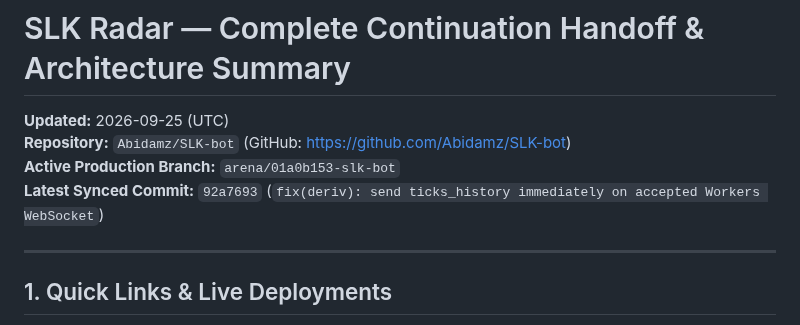
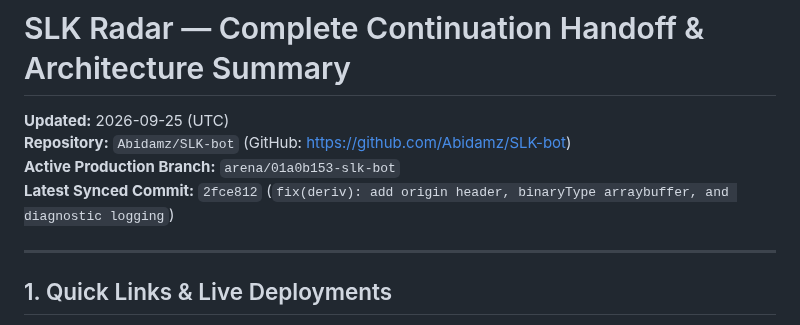
Before and after one commit to Abidamz/SLK-bot, a Markdown page: CONTINUATION_HANDOFF.md, the part around the change. GitHub-like rendering.

Commit message:
docs: update latest synced commit in continuation handoff
Co-authored-by: arena-agent <297053741+arena-agent@users.noreply.github.com>

```diff
--- a/CONTINUATION_HANDOFF.md
+++ b/CONTINUATION_HANDOFF.md
@@ -3,7 +3,7 @@
 **Updated:** 2026-09-25 (UTC)
 **Repository:** `Abidamz/SLK-bot` (GitHub: https://github.com/Abidamz/SLK-bot)
 **Active Production Branch:** `arena/01a0b153-slk-bot`
-**Latest Synced Commit:** `92a7693` (`fix(deriv): send ticks_history immediately on accepted Workers WebSocket`)
+**Latest Synced Commit:** `2fce812` (`fix(deriv): add origin header, binaryType arraybuffer, and diagnostic logging`)
 
 ---
 
```
